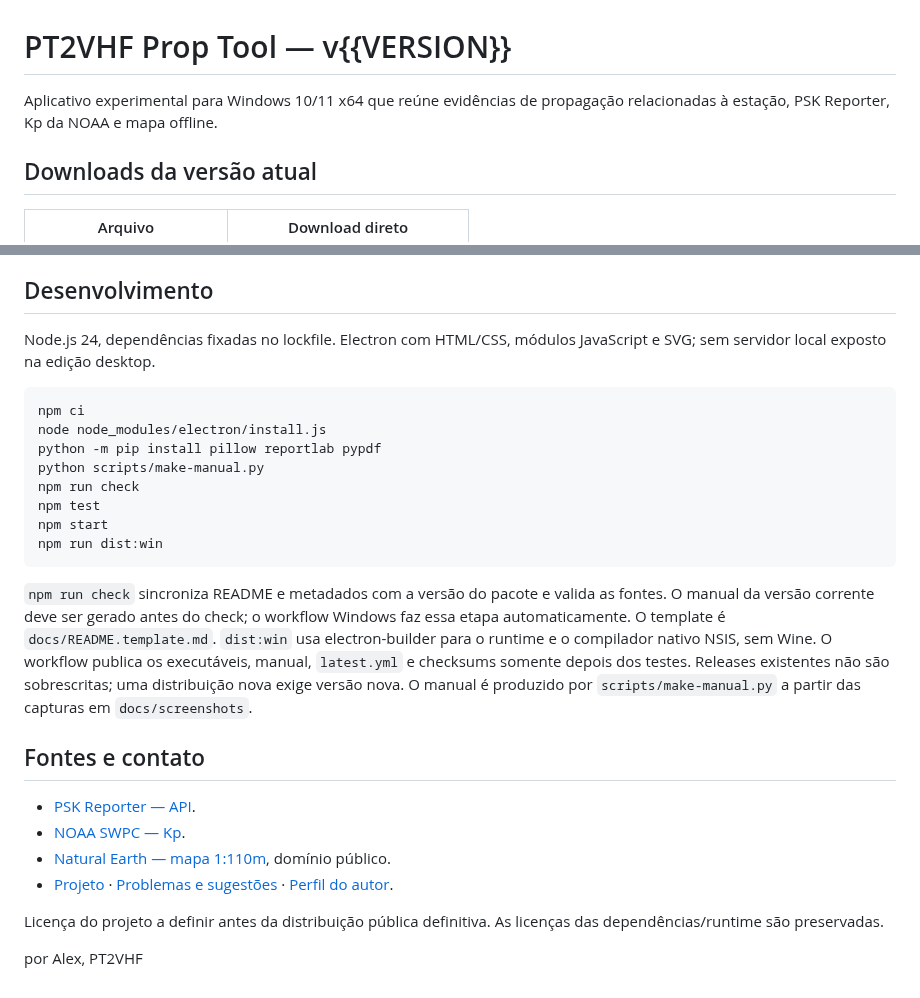
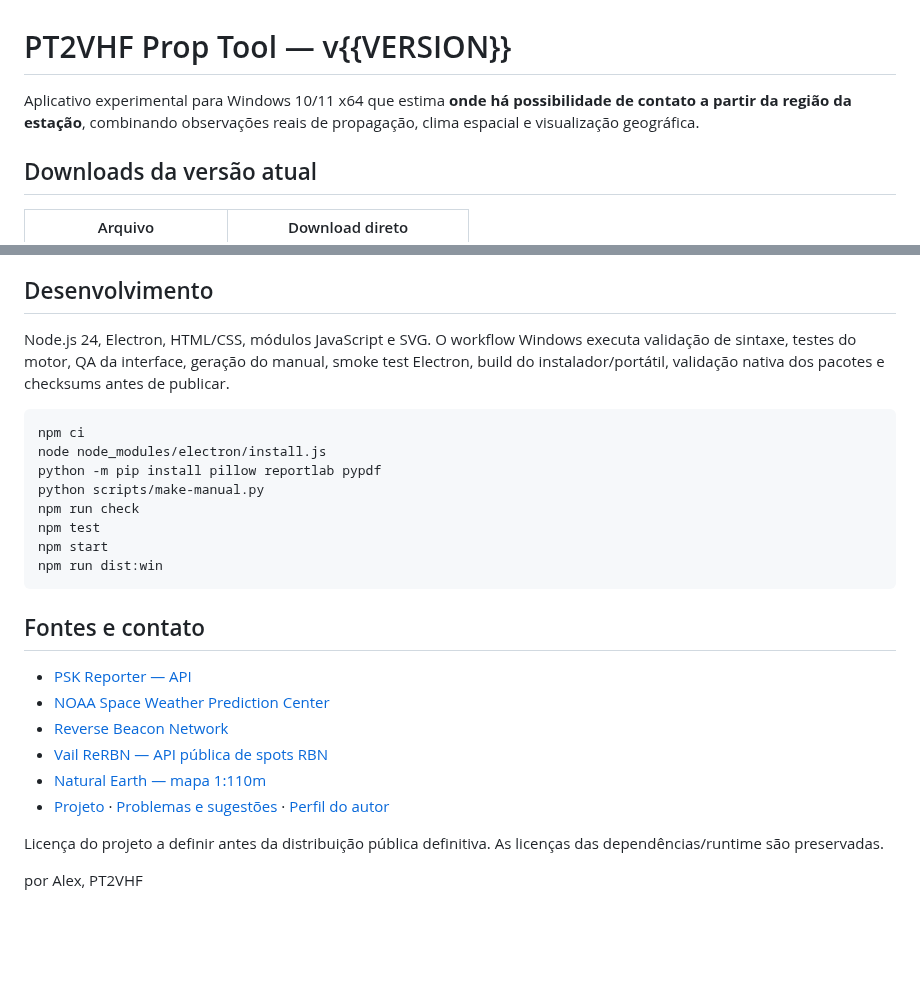
Before and after one commit to alexpmr/PT2VHF-Prop-Tool, a Markdown page: docs/README.template.md, 2 parts joined by grey strips. Rendered like a GitHub page; blank space fills up the shorter version.

````diff
--- a/docs/README.template.md
+++ b/docs/README.template.md
@@ -1,6 +1,6 @@
 # PT2VHF Prop Tool — v{{VERSION}}
 
-Aplicativo experimental para Windows 10/11 x64 que reúne evidências de propagação relacionadas à estação, PSK Reporter, Kp da NOAA e mapa offline.
+Aplicativo experimental para Windows 10/11 x64 que estima **onde há possibilidade de contato a partir da região da estação**, combinando observações reais de propagação, clima espacial e visualização geográfica.
 
 ## Downloads da versão atual
 
@@ -53,7 +63,7 @@ As telas do manual são capturas do mesmo renderer em prévia local, identificad
 
 ## Desenvolvimento
 
-Node.js 24, dependências fixadas no lockfile. Electron com HTML/CSS, módulos JavaScript e SVG; sem servidor local exposto na edição desktop.
+Node.js 24, Electron, HTML/CSS, módulos JavaScript e SVG. O workflow Windows executa validação de sintaxe, testes do motor, QA da interface, geração do manual, smoke test Electron, build do instalador/portátil, validação nativa dos pacotes e checksums antes de publicar.
 
 ```powershell
 npm ci
@@ -66,14 +76,14 @@ npm start
 npm run dist:win
 ```
 
-`npm run check` sincroniza README e metadados com a versão do pacote e valida as fontes. O manual da versão corrente deve ser gerado antes do check; o workflow Windows faz essa etapa automaticamente. O template é `docs/README.template.md`. `dist:win` usa electron-builder para o runtime e o compilador nativo NSIS, sem Wine. O workflow publica os executáveis, manual, `latest.yml` e checksums somente depois dos testes. Releases existentes não são sobrescritas; uma distribuição nova exige versão nova. O manual é produzido por `scripts/make-manual.py` a partir das capturas em `docs/screenshots`.
-
 ## Fontes e contato
 
-- [PSK Reporter — API](https://www.pskreporter.info/pskdev.html).
-- [NOAA SWPC — Kp](https://services.swpc.noaa.gov/products/noaa-planetary-k-index.json).
-- [Natural Earth — mapa 1:110m](https://github.com/nvkelso/natural-earth-vector/blob/master/geojson/ne_110m_land.geojson), domínio público.
-- [Projeto](https://github.com/alexpmr/PT2VHF-Prop-Tool) · [Problemas e sugestões](https://github.com/alexpmr/PT2VHF-Prop-Tool/issues) · [Perfil do autor](https://github.com/alexpmr).
+- [PSK Reporter — API](https://www.pskreporter.info/pskdev.html)
+- [NOAA Space Weather Prediction Center](https://services.swpc.noaa.gov/)
+- [Reverse Beacon Network](https://www.reversebeacon.net/)
+- [Vail ReRBN — API pública de spots RBN](https://vailrerbn.com/docs)
+- [Natural Earth — mapa 1:110m](https://github.com/nvkelso/natural-earth-vector/blob/master/geojson/ne_110m_land.geojson)
+- [Projeto](https://github.com/alexpmr/PT2VHF-Prop-Tool) · [Problemas e sugestões](https://github.com/alexpmr/PT2VHF-Prop-Tool/issues) · [Perfil do autor](https://github.com/alexpmr)
 
 Licença do projeto a definir antes da distribuição pública definitiva. As licenças das dependências/runtime são preservadas.
 
````
Also changed, not shown: other parts of docs/README.template.md (+33 -23 lines).
